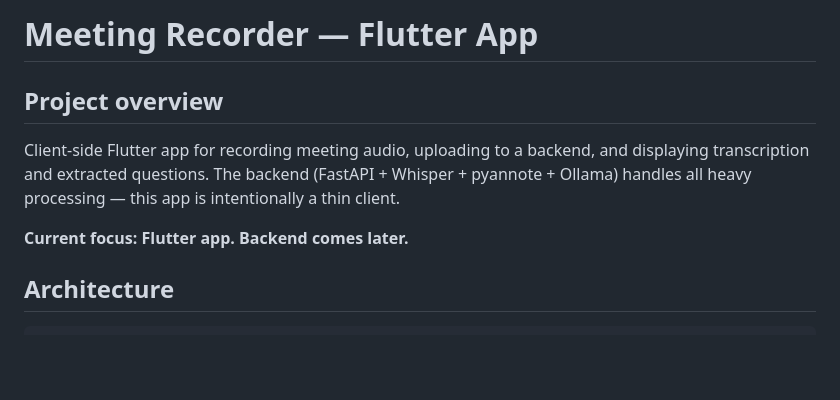
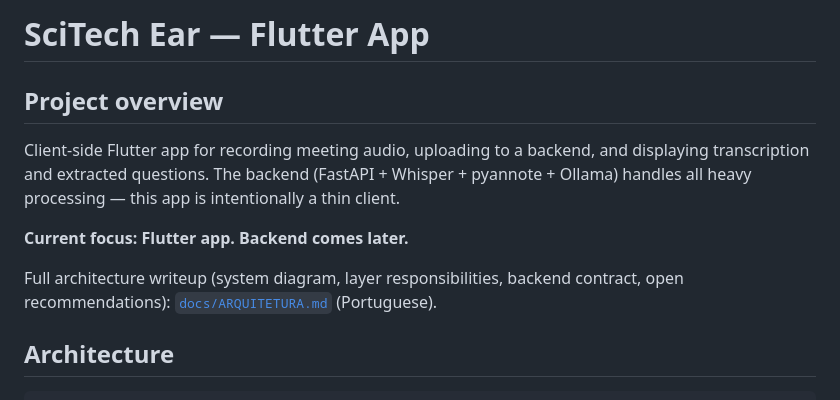
Before and after one commit to leandroalexandre-ifg/scitechear-frontend, a Markdown page: CLAUDE.md, the part around one of its changes. Drawn GitHub-style; blank space fills up the shorter version.

```diff
--- a/CLAUDE.md
+++ b/CLAUDE.md
@@ -1,10 +1,12 @@
-# Meeting Recorder — Flutter App
+# SciTech Ear — Flutter App
 
 ## Project overview
 
 Client-side Flutter app for recording meeting audio, uploading to a backend, and displaying transcription and extracted questions. The backend (FastAPI + Whisper + pyannote + Ollama) handles all heavy processing — this app is intentionally a thin client.
 
 **Current focus: Flutter app. Backend comes later.**
+
+Full architecture writeup (system diagram, layer responsibilities, backend contract, open recommendations): [`docs/ARQUITETURA.md`](docs/ARQUITETURA.md) (Portuguese).
 
 ## Architecture
 
```
Also changed, not shown: other parts of CLAUDE.md (+46 -31 lines), docs/ARQUITETURA.md (added, +195 -0 lines).
